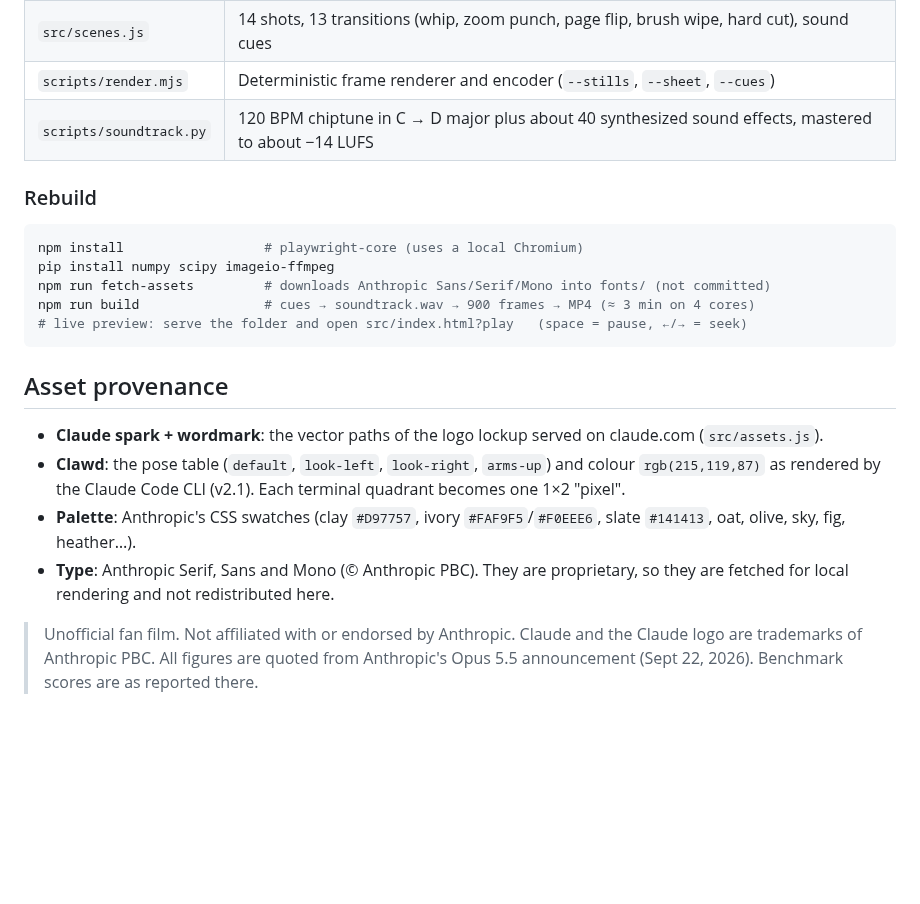
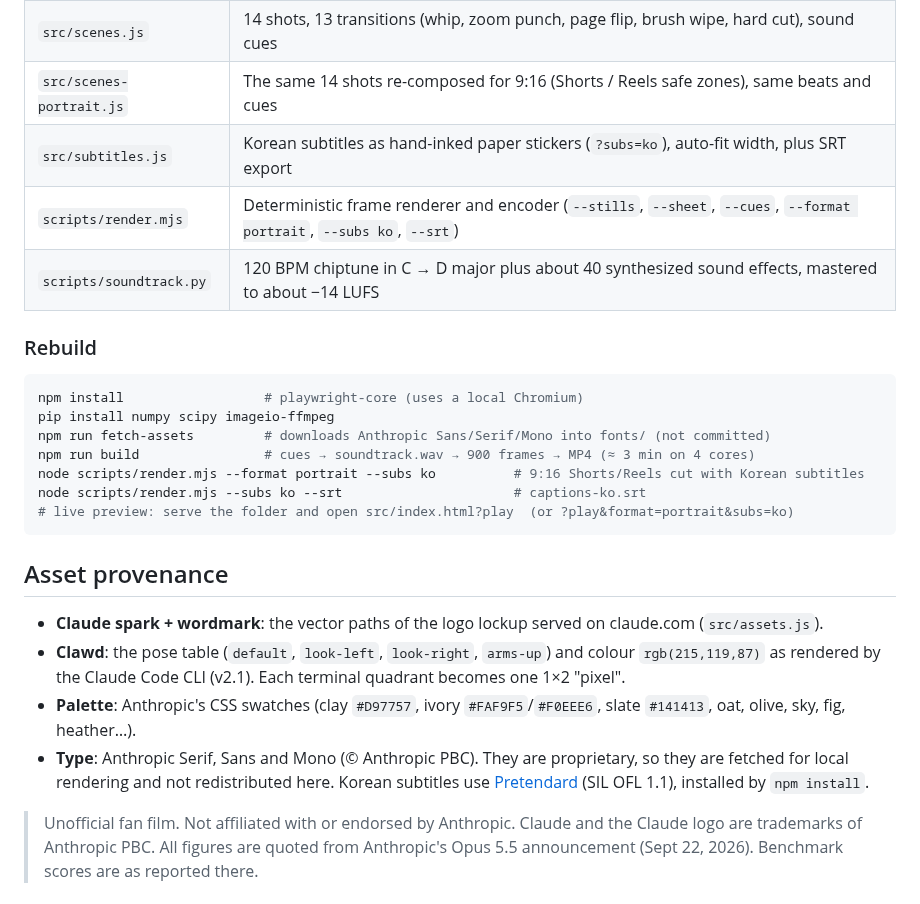
Before and after one commit to koliebe25/GenerativeAI, a Markdown page: opus-5-5-launch-video/README.md, the part around one of its changes. Drawn GitHub-style; blank space fills up the shorter version.

````diff
--- a/opus-5-5-launch-video/README.md
+++ b/opus-5-5-launch-video/README.md
@@ -56,7 +65,9 @@ src/*.js (canvas, pure function of time t)  ──►  headless Chromium × 4 wo
 | `src/clawd.js` | Clawd decoded from Claude Code's quadrant block characters (4 official poses + 2 remixed ones), plus hats and props |
 | `src/brand.js` | The real Claude spark and wordmark (SVG paths): trace-on, marker fill, spin, shatter-into-rays |
 | `src/scenes.js` | 14 shots, 13 transitions (whip, zoom punch, page flip, brush wipe, hard cut), sound cues |
-| `scripts/render.mjs` | Deterministic frame renderer and encoder (`--stills`, `--sheet`, `--cues`) |
+| `src/scenes-portrait.js` | The same 14 shots re-composed for 9:16 (Shorts / Reels safe zones), same beats and cues |
+| `src/subtitles.js` | Korean subtitles as hand-inked paper stickers (`?subs=ko`), auto-fit width, plus SRT export |
+| `scripts/render.mjs` | Deterministic frame renderer and encoder (`--stills`, `--sheet`, `--cues`, `--format portrait`, `--subs ko`, `--srt`) |
 | `scripts/soundtrack.py` | 120 BPM chiptune in C → D major plus about 40 synthesized sound effects, mastered to about −14 LUFS |
 
 ### Rebuild
@@ -66,7 +77,9 @@ npm install                  # playwright-core (uses a local Chromium)
 pip install numpy scipy imageio-ffmpeg
 npm run fetch-assets         # downloads Anthropic Sans/Serif/Mono into fonts/ (not committed)
 npm run build                # cues → soundtrack.wav → 900 frames → MP4 (≈ 3 min on 4 cores)
-# live preview: serve the folder and open src/index.html?play   (space = pause, ←/→ = seek)
+node scripts/render.mjs --format portrait --subs ko          # 9:16 Shorts/Reels cut with Korean subtitles
+node scripts/render.mjs --subs ko --srt                      # captions-ko.srt
+# live preview: serve the folder and open src/index.html?play  (or ?play&format=portrait&subs=ko)
 ```
 
 ## Asset provenance
@@ -76,6 +89,7 @@ npm run build                # cues → soundtrack.wav → 900 frames → MP4 (
   by the Claude Code CLI (v2.1). Each terminal quadrant becomes one 1×2 "pixel".
 - **Palette**: Anthropic's CSS swatches (clay `#D97757`, ivory `#FAF9F5`/`#F0EEE6`, slate `#141413`, oat, olive, sky, fig, heather…).
 - **Type**: Anthropic Serif, Sans and Mono (© Anthropic PBC). They are proprietary, so they are fetched for local rendering and not redistributed here.
+  Korean subtitles use [Pretendard](https://github.com/orioncactus/pretendard) (SIL OFL 1.1), installed by `npm install`.
 
 > Unofficial fan film. Not affiliated with or endorsed by Anthropic. Claude and the Claude logo are trademarks of Anthropic PBC.
 > All figures are quoted from Anthropic's Opus 5.5 announcement (Sept 22, 2026). Benchmark scores are as reported there.
````
Also changed, not shown: other parts of opus-5-5-launch-video/README.md (+12 -3 lines), opus-5-5-launch-video/poster-9x16.jpg (added), 11 other files.
